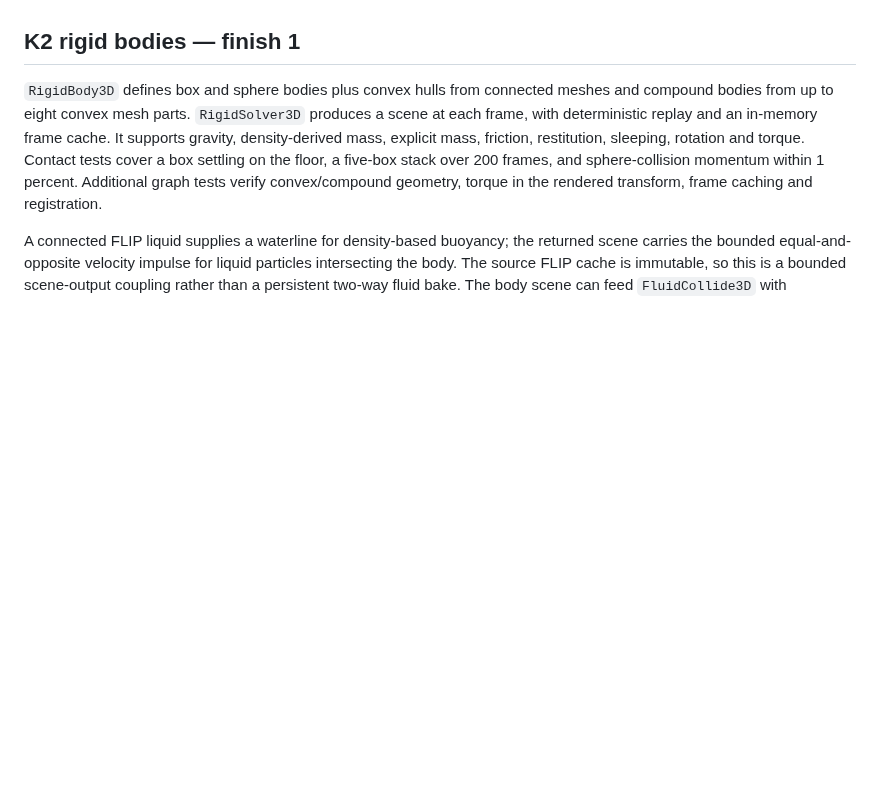
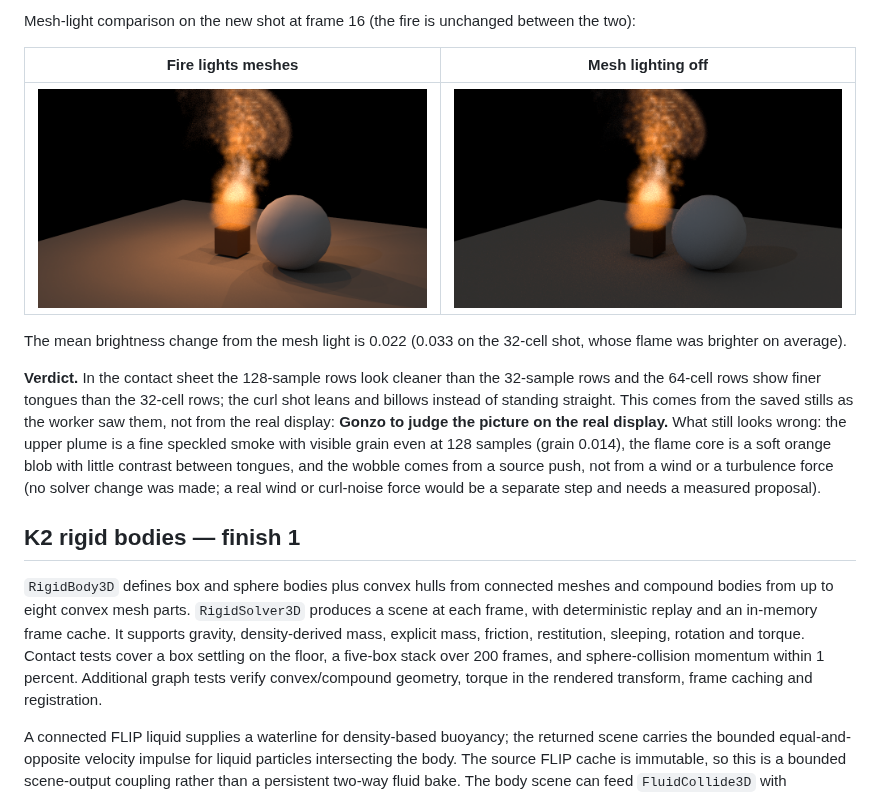
Before and after one commit to neodimo/NodeBased, a Markdown page: docs/FLUIDS_SPIKE.md, the part around one of its changes. Drawn GitHub-style; pictures changed too: docs/images/fire_shot/fire-look-016-mesh-light-off.png (added), docs/images/fire_shot/fire-look-016.png (added); blank space fills up the shorter version.

```diff
--- a/docs/FLUIDS_SPIKE.md
+++ b/docs/FLUIDS_SPIKE.md
@@ -1858,3 +1896,18 @@ set, gets no halo or mesh lights. Mesh lights of a changed sparse cache are rebu
+Mesh-light comparison on the new shot at frame 16 (the fire is unchanged between the two):
+
+| Fire lights meshes | Mesh lighting off |
+| --- | --- |
+| ![Orange glow on the floor and stone](images/fire_shot/fire-look-016.png) | ![The same fire with dark floor and stone](images/fire_shot/fire-look-016-mesh-light-off.png) |
+
+The mean brightness change from the mesh light is 0.022 (0.033 on the 32-cell shot, whose flame was brighter on average).
+
+**Verdict.** In the contact sheet the 128-sample rows look cleaner than the 32-sample rows and the 64-cell rows show finer
+tongues than the 32-cell rows; the curl shot leans and billows instead of standing straight. This comes from the saved stills as the
+worker saw them, not from the real display: **Gonzo to judge the picture on the real display.** What still looks
+wrong: the upper plume is a fine speckled smoke with visible grain even at 128 samples (grain 0.014), the flame core is a soft
+orange blob with little contrast between tongues, and the wobble comes from a source push, not from a wind or a turbulence force
+(no solver change was made; a real wind or curl-noise force would be a separate step and needs a measured proposal).
+
 ## K2 rigid bodies — finish 1
 
 `RigidBody3D` defines box and sphere bodies plus convex hulls from connected meshes and compound bodies from up
```
Also changed, not shown: other parts of docs/FLUIDS_SPIKE.md (+39 -1 lines), examples/fire_shot/README.md (+13 -5 lines), docs/images/fire_shot/fire-look-008.png (added), docs/images/fire_shot/fire-look-024.png (added), 10 other files.
